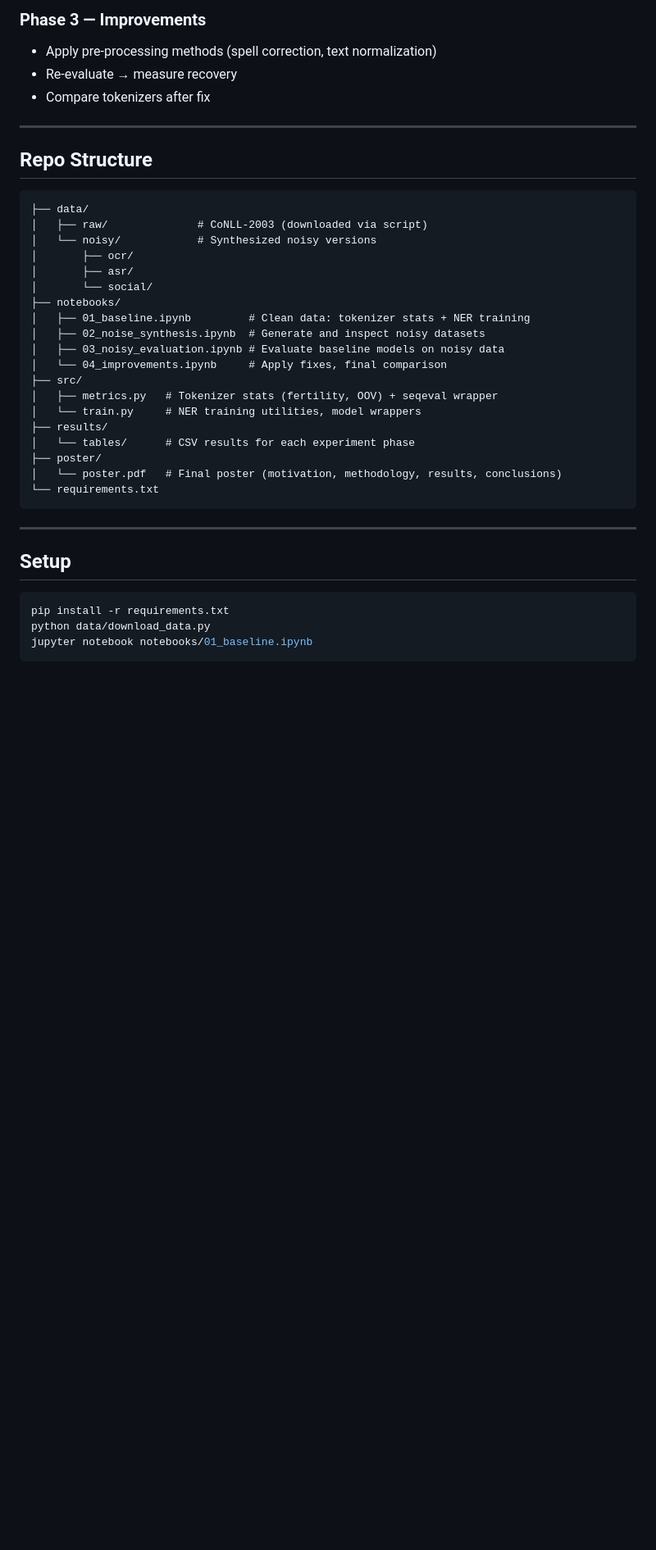
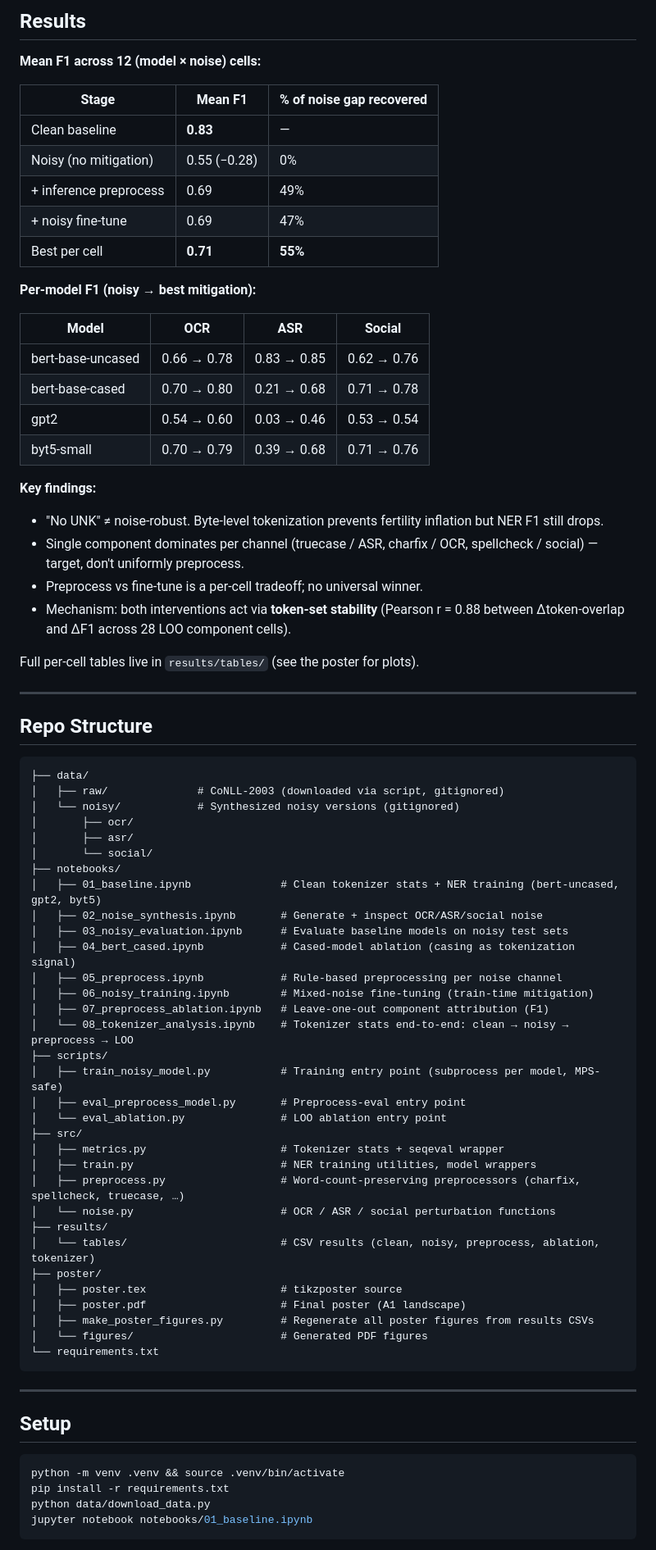
Before and after one commit to n4rly-boop/S26-NLP-Tokenization-for-Noisy-Texts, a Markdown page: README.md, the part around one of its changes. Shown at 82% size. GitHub-like rendering; blank space fills up the shorter version.

````diff
--- a/README.md
+++ b/README.md
@@ -64,8 +72,33 @@ Metric: **seqeval F1** (entity-level)
 
-### Phase 3 — Improvements
-- Apply pre-processing methods (spell correction, text normalization)
-- Re-evaluate → measure recovery
-- Compare tokenizers after fix
+## Results
+
+**Mean F1 across 12 (model × noise) cells:**
+
+| Stage | Mean F1 | % of noise gap recovered |
+|-------|---------|--------------------------|
+| Clean baseline | **0.83** | — |
+| Noisy (no mitigation) | 0.55 (−0.28) | 0% |
+| + inference preprocess | 0.69 | 49% |
+| + noisy fine-tune | 0.69 | 47% |
+| Best per cell | **0.71** | **55%** |
+
+**Per-model F1 (noisy → best mitigation):**
+
+| Model | OCR | ASR | Social |
+|-------|-----|-----|--------|
+| bert-base-uncased | 0.66 → 0.78 | 0.83 → 0.85 | 0.62 → 0.76 |
+| bert-base-cased | 0.70 → 0.80 | 0.21 → 0.68 | 0.71 → 0.78 |
+| gpt2 | 0.54 → 0.60 | 0.03 → 0.46 | 0.53 → 0.54 |
+| byt5-small | 0.70 → 0.79 | 0.39 → 0.68 | 0.71 → 0.76 |
+
+**Key findings:**
+
+- "No UNK" ≠ noise-robust. Byte-level tokenization prevents fertility inflation but NER F1 still drops.
+- Single component dominates per channel (truecase / ASR, charfix / OCR, spellcheck / social) — target, don't uniformly preprocess.
+- Preprocess vs fine-tune is a per-cell tradeoff; no universal winner.
+- Mechanism: both interventions act via **token-set stability** (Pearson r = 0.88 between Δtoken-overlap and ΔF1 across 28 LOO component cells).
+
+Full per-cell tables live in `results/tables/` (see the poster for plots).
 
 ---
 
@@ -73,23 +106,36 @@ Metric: **seqeval F1** (entity-level)
 
 ```
 ├── data/
-│   ├── raw/              # CoNLL-2003 (downloaded via script)
-│   └── noisy/            # Synthesized noisy versions
+│   ├── raw/              # CoNLL-2003 (downloaded via script, gitignored)
+│   └── noisy/            # Synthesized noisy versions (gitignored)
 │       ├── ocr/
 │       ├── asr/
 │       └── social/
 ├── notebooks/
-│   ├── 01_baseline.ipynb         # Clean data: tokenizer stats + NER training
-│   ├── 02_noise_synthesis.ipynb  # Generate and inspect noisy datasets
-│   ├── 03_noisy_evaluation.ipynb # Evaluate baseline models on noisy data
-│   └── 04_improvements.ipynb     # Apply fixes, final comparison
+│   ├── 01_baseline.ipynb              # Clean tokenizer stats + NER training (bert-uncased, gpt2, byt5)
+│   ├── 02_noise_synthesis.ipynb       # Generate + inspect OCR/ASR/social noise
+│   ├── 03_noisy_evaluation.ipynb      # Evaluate baseline models on noisy test sets
+│   ├── 04_bert_cased.ipynb            # Cased-model ablation (casing as tokenization signal)
+│   ├── 05_preprocess.ipynb            # Rule-based preprocessing per noise channel
+│   ├── 06_noisy_training.ipynb        # Mixed-noise fine-tuning (train-time mitigation)
+│   ├── 07_preprocess_ablation.ipynb   # Leave-one-out component attribution (F1)
+│   └── 08_tokenizer_analysis.ipynb    # Tokenizer stats end-to-end: clean → noisy → preprocess → LOO
+├── scripts/
+│   ├── train_noisy_model.py           # Training entry point (subprocess per model, MPS-safe)
+│   ├── eval_preprocess_model.py       # Preprocess-eval entry point
+│   └── eval_ablation.py               # LOO ablation entry point
 ├── src/
-│   ├── metrics.py   # Tokenizer stats (fertility, OOV) + seqeval wrapper
-│   └── train.py     # NER training utilities, model wrappers
+│   ├── metrics.py                     # Tokenizer stats + seqeval wrapper
+│   ├── train.py                       # NER training utilities, model wrappers
+│   ├── preprocess.py                  # Word-count-preserving preprocessors (charfix, spellcheck, truecase, …)
+│   └── noise.py                       # OCR / ASR / social perturbation functions
 ├── results/
-│   └── tables/      # CSV results for each experiment phase
+│   └── tables/                        # CSV results (clean, noisy, preprocess, ablation, tokenizer)
 ├── poster/
-│   └── poster.pdf   # Final poster (motivation, methodology, results, conclusions)
+│   ├── poster.tex                     # tikzposter source
+│   ├── poster.pdf                     # Final poster (A1 landscape)
+│   ├── make_poster_figures.py         # Regenerate all poster figures from results CSVs
+│   └── figures/                       # Generated PDF figures
 └── requirements.txt
 ```
 
@@ -98,6 +144,7 @@ Metric: **seqeval F1** (entity-level)
 ## Setup
 
 ```bash
+python -m venv .venv && source .venv/bin/activate
 pip install -r requirements.txt
 python data/download_data.py
 jupyter notebook notebooks/01_baseline.ipynb
````
Also changed, not shown: other parts of README.md (+46 -37 lines).
